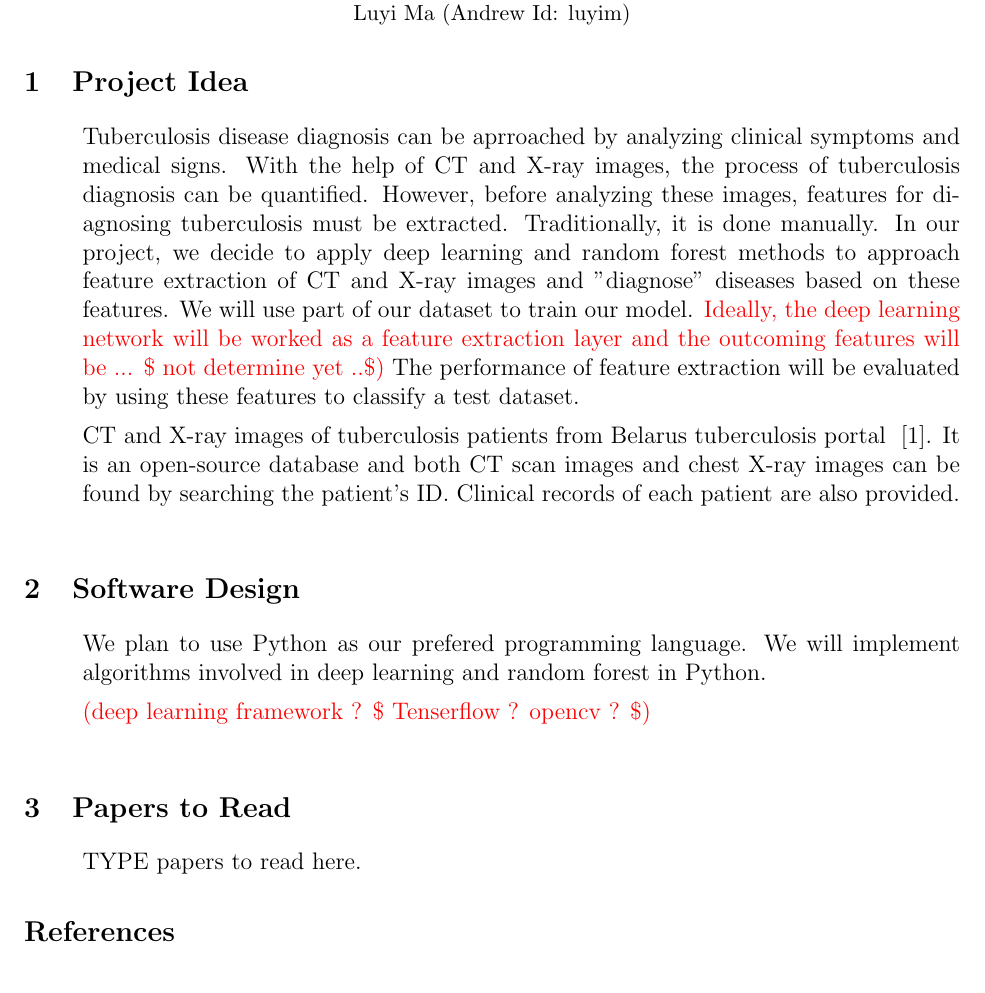
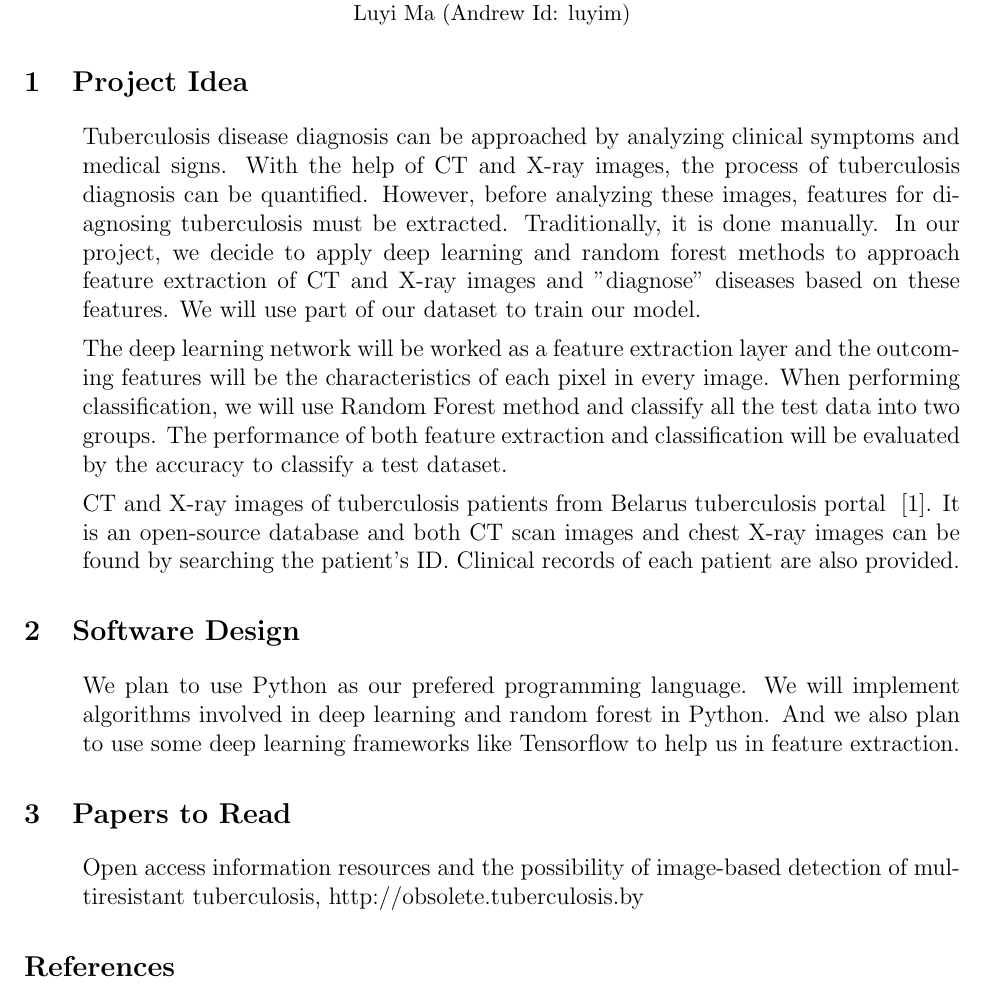
Before and after one commit to ComputationalGenomics-Project/CNN-for-miRNA-classification, a LaTeX document (proposal/Project_Proposal.tex): part of the page, cut so that both start at the same text. Compiled offline with pdfLaTeX.

Commit message:
draft 1.0

```diff
--- a/proposal/Project_Proposal.tex
+++ b/proposal/Project_Proposal.tex
@@ -44,9 +44,9 @@
 %Project idea description
 \begin{itemize}
 \item
-Tuberculosis disease diagnosis can be aprroached by analyzing clinical symptoms and medical signs. With the help of CT and X-ray images, the process of tuberculosis diagnosis can be quantified. However, before analyzing these images, features for diagnosing tuberculosis must be extracted. Traditionally, it is done manually. In our project, we decide to apply deep learning and random forest methods to approach feature extraction of CT and X-ray images and "diagnose" diseases based on these features. We will use part of our dataset to train our model.
-\color{red} Ideally, the deep learning network will be worked as a feature extraction layer and the outcoming features will be ... \$ not determine yet ..\$)
-\color{black} The performance of feature extraction will be evaluated by using these features to classify a test dataset.
+Tuberculosis disease diagnosis can be approached by analyzing clinical symptoms and medical signs. With the help of CT and X-ray images, the process of tuberculosis diagnosis can be quantified. However, before analyzing these images, features for diagnosing tuberculosis must be extracted. Traditionally, it is done manually. In our project, we decide to apply deep learning and random forest methods to approach feature extraction of CT and X-ray images and "diagnose" diseases based on these features. We will use part of our dataset to train our model.
+
+The deep learning network will be worked as a feature extraction layer and the outcoming features will be the characteristics of each pixel in every image. When performing classification, we will use Random Forest method and classify all the test data into two groups. The performance of both feature extraction and classification will be evaluated by the accuracy to classify a test dataset.
 
 CT and X-ray images of tuberculosis patients from Belarus tuberculosis portal
 ~\cite{TB_database}.
@@ -57,9 +57,7 @@ It is an open-source database and both CT scan images and chest X-ray images can
 \section{Software Design}
 \begin{itemize}
 \item
-We plan to use Python as our prefered programming language. We will implement algorithms involved in deep learning and random forest in Python.
-
-\color{red} (deep learning framework ? \$ Tenserflow ? opencv ? \$)
+We plan to use Python as our prefered programming language. We will implement algorithms involved in deep learning and random forest in Python. And we also plan to use some deep learning frameworks like Tensorflow to help us in feature extraction.
 
 \end{itemize}
 
@@ -68,7 +66,7 @@ We plan to use Python as our prefered programming language. We will implement al
 \section{Papers to Read}
 \begin{itemize}
 \item
-TYPE papers to read here.
+Open access information resources and the possibility of image-based detection of multiresistant tuberculosis, http://obsolete.tuberculosis.by
 \end{itemize}
 
 
```
